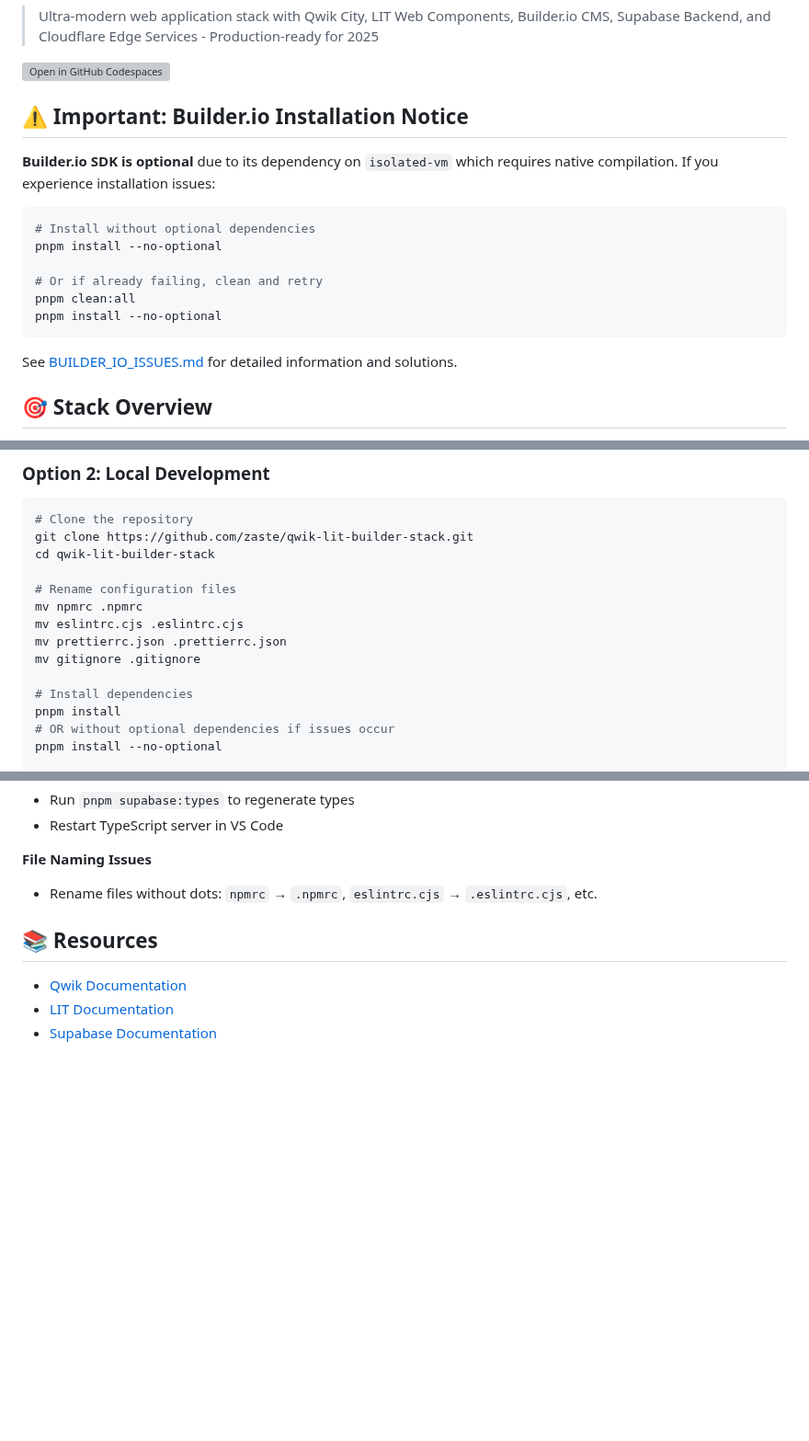
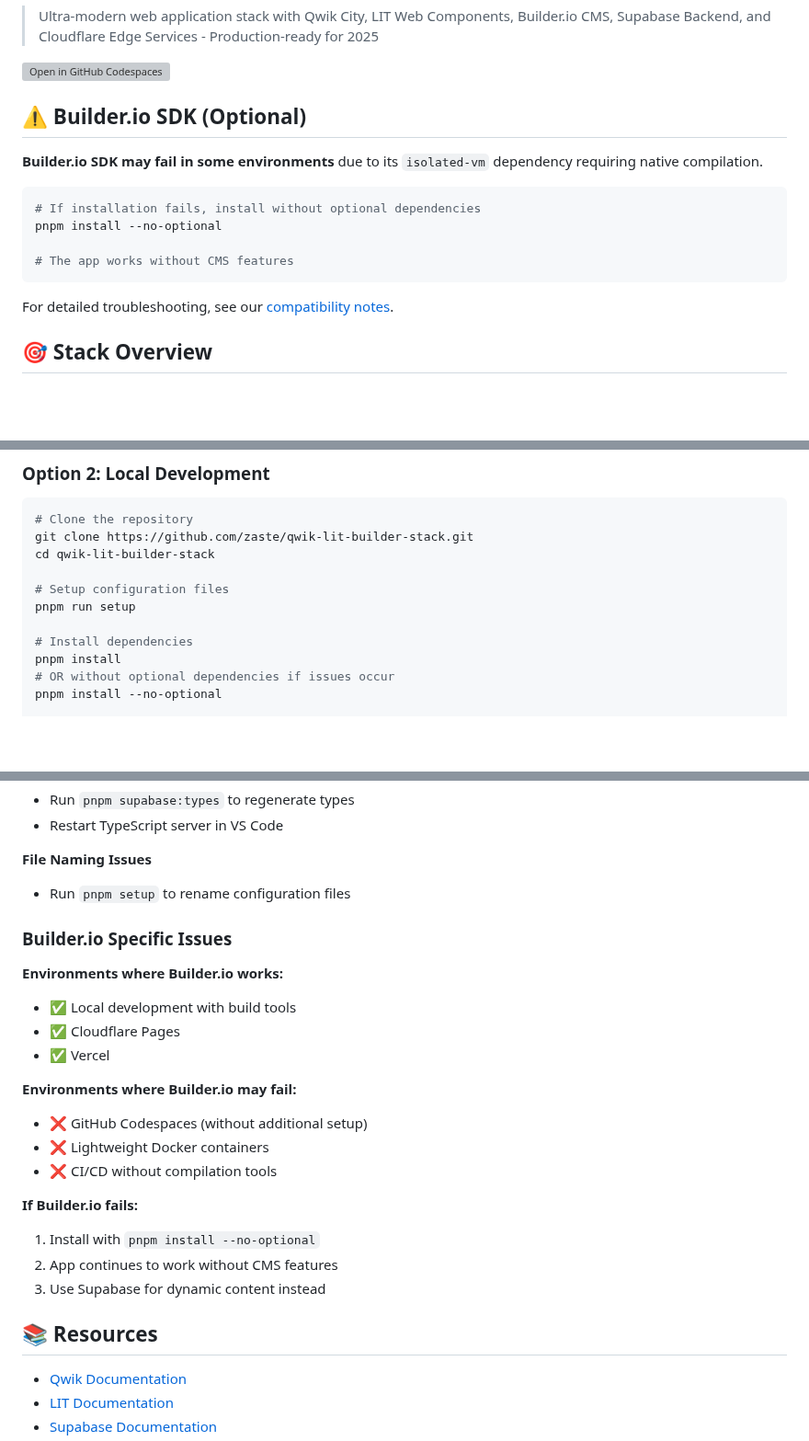
Before and after one commit to zaste/qwik-lit-builder-stack, a Markdown page: README.md, 3 parts joined by grey strips. Shown at 92% size. GitHub-like rendering; blank space fills up the shorter version; grey boxes are pictures that could not be loaded.

````diff
--- a/README.md
+++ b/README.md
@@ -4,20 +4,18 @@
 
 [![Open in GitHub Codespaces](https://github.com/codespaces/badge.svg)](https://codespaces.new/zaste/qwik-lit-builder-stack)
 
-## ⚠️ Important: Builder.io Installation Notice
+## ⚠️ Builder.io SDK (Optional)
 
-**Builder.io SDK is optional** due to its dependency on `isolated-vm` which requires native compilation. If you experience installation issues:
+**Builder.io SDK may fail in some environments** due to its `isolated-vm` dependency requiring native compilation.
 
 ```bash
-# Install without optional dependencies
+# If installation fails, install without optional dependencies
 pnpm install --no-optional
 
-# Or if already failing, clean and retry
-pnpm clean:all
-pnpm install --no-optional
+# The app works without CMS features
 ```
 
-See [BUILDER_IO_ISSUES.md](./BUILDER_IO_ISSUES.md) for detailed information and solutions.
+For detailed troubleshooting, see our [compatibility notes](#troubleshooting).
 
 ## 🎯 Stack Overview
 
@@ -47,11 +45,8 @@ See [BUILDER_IO_ISSUES.md](./BUILDER_IO_ISSUES.md) for detailed information and
 git clone https://github.com/zaste/qwik-lit-builder-stack.git
 cd qwik-lit-builder-stack
 
-# Rename configuration files
-mv npmrc .npmrc
-mv eslintrc.cjs .eslintrc.cjs
-mv prettierrc.json .prettierrc.json
-mv gitignore .gitignore
+# Setup configuration files
+pnpm run setup
 
 # Install dependencies
 pnpm install
@@ -333,7 +326,24 @@ We use [Conventional Commits](https://www.conventionalcommits.org/):
 - Restart TypeScript server in VS Code
 
 **File Naming Issues**
-- Rename files without dots: `npmrc` → `.npmrc`, `eslintrc.cjs` → `.eslintrc.cjs`, etc.
+- Run `pnpm setup` to rename configuration files
+
+### Builder.io Specific Issues
+
+**Environments where Builder.io works:**
+- ✅ Local development with build tools
+- ✅ Cloudflare Pages
+- ✅ Vercel
+
+**Environments where Builder.io may fail:**
+- ❌ GitHub Codespaces (without additional setup)
+- ❌ Lightweight Docker containers
+- ❌ CI/CD without compilation tools
+
+**If Builder.io fails:**
+1. Install with `pnpm install --no-optional`
+2. App continues to work without CMS features
+3. Use Supabase for dynamic content instead
 
 ## 📚 Resources
 
````
Also changed, not shown: other parts of README.md (+6 -8 lines).
